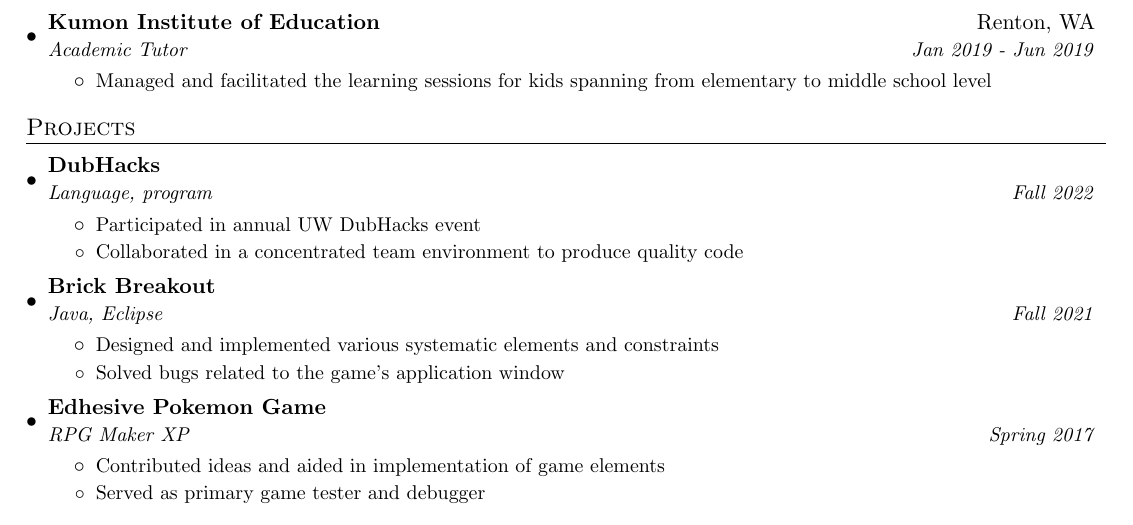
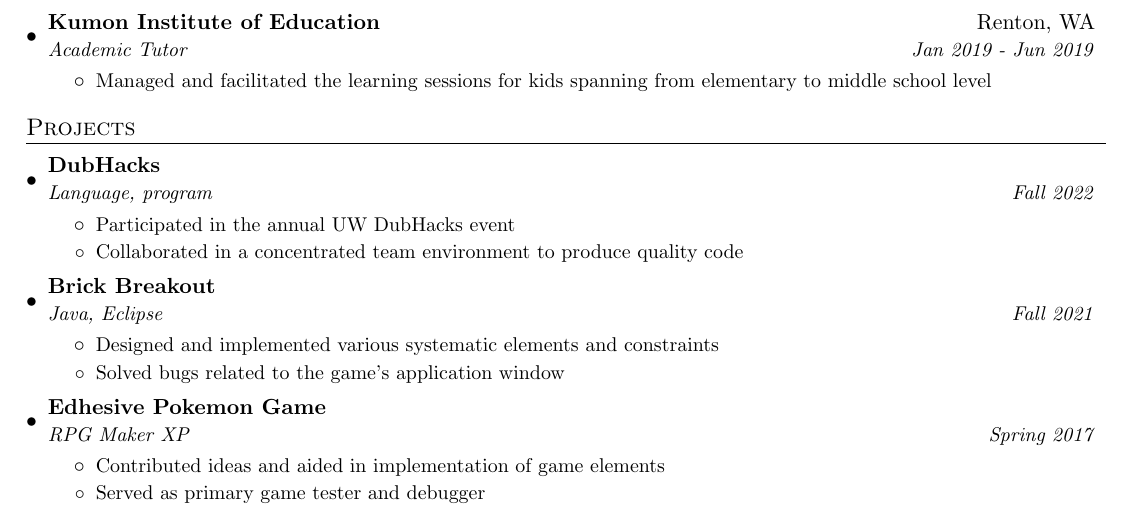
Before and after one commit to ReaganVu29/Reagan_Vu_Resume, a LaTeX CV (my_resume.tex): part of the page, cut so that both start at the same text. Compiled offline with pdfLaTeX.

Commit message:
Updated resume

```diff
--- a/my_resume.tex
+++ b/my_resume.tex
@@ -157,7 +157,7 @@
       {DubHacks}{Fall 2022}
       {Language, program}{Fall 2022}
       \resumeItemListStart
-        \resumeItem{Participated in annual UW DubHacks event}
+        \resumeItem{Participated in the annual UW DubHacks event}
         {}
         \resumeItem{Collaborated in a concentrated team environment to produce quality code}
         {}
```
Also changed, not shown: my_resume.pdf.
